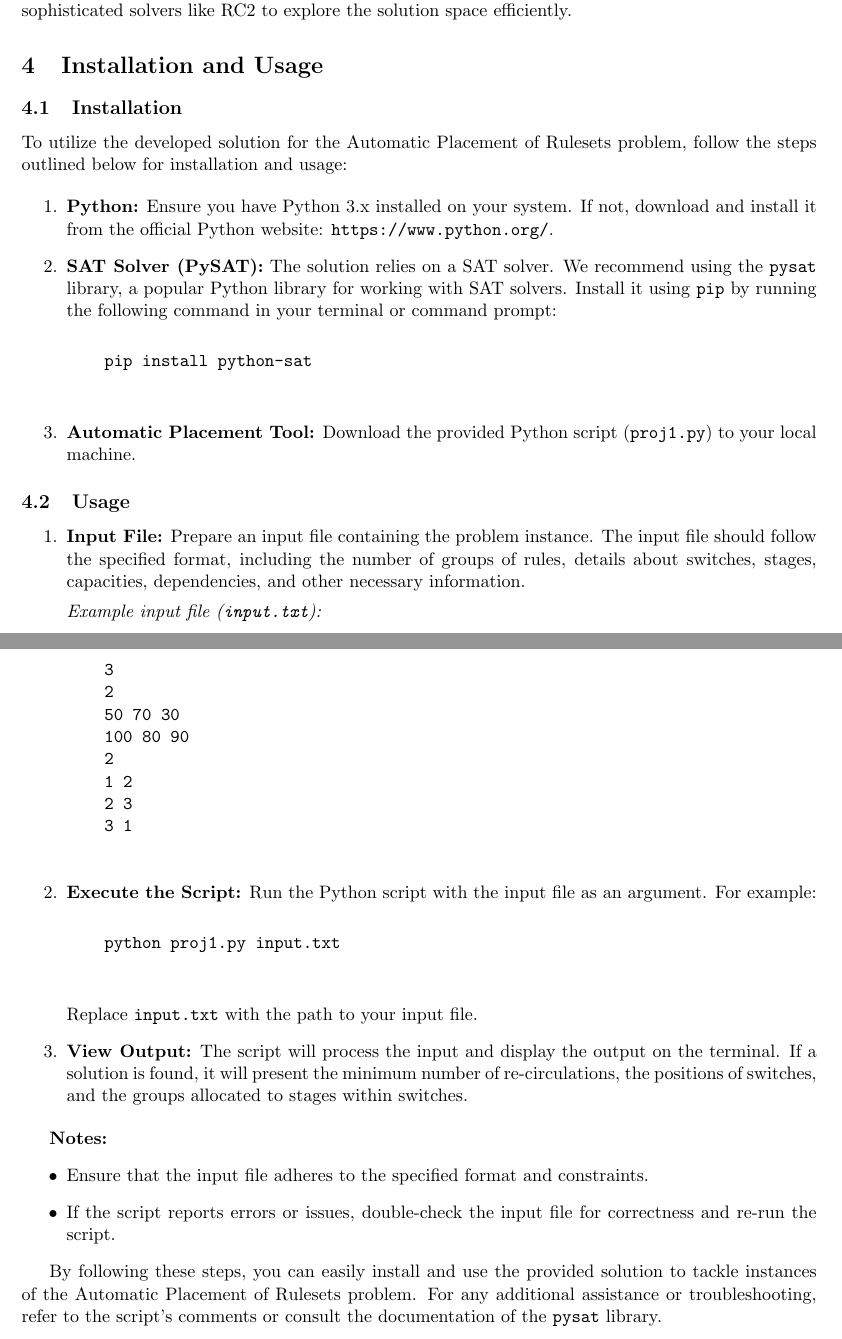
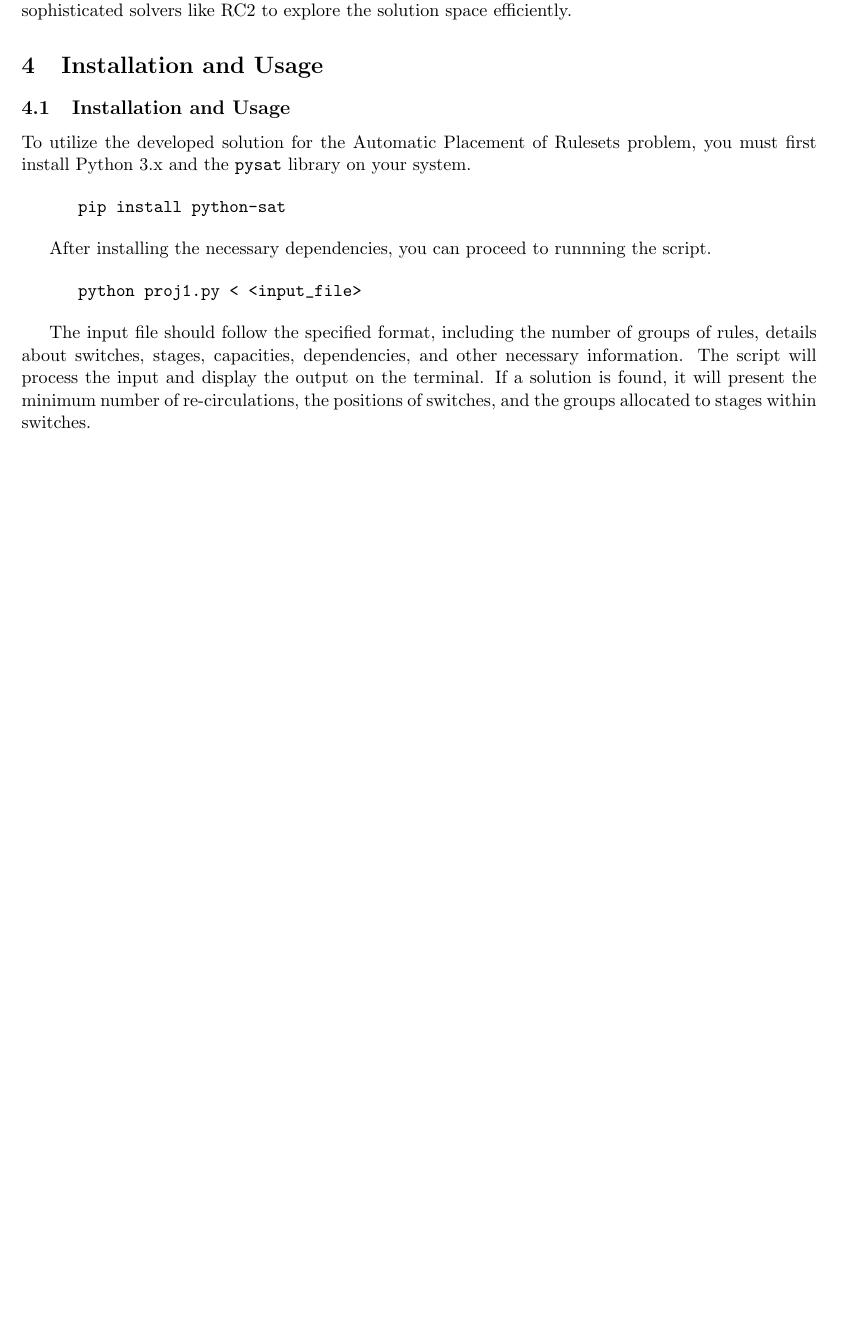
Before and after one commit to jsilll/uni-alc, a LaTeX document (proj1/report/main.tex, which reads proj1/report/sections/section4.tex): two parts of pages 5 and 6 of 6 before the commit and part of page 5 of 5 after it, the two joined at a grey line, cut so that both start at the same text, the shorter picture padded with empty space. Compiled offline with pdfLaTeX.

Commit message:
Finished report

```diff
--- a/proj1/report/sections/section4.tex
+++ b/proj1/report/sections/section4.tex
@@ -1,51 +1,16 @@
-\subsection{Installation}
+\subsection{Installation and Usage}
 
-To utilize the developed solution for the Automatic Placement of Rulesets problem, follow the steps outlined below for installation and usage:
+To utilize the developed solution for the Automatic Placement of Rulesets problem, you must first install Python 3.x
+and the \texttt{pysat} library on your system.
 
-\begin{enumerate}
-    \item \textbf{Python:} Ensure you have Python 3.x installed on your system. If not, download and install it from the official Python website: \url{https://www.python.org/}.
+\begin{verbatim}
+      pip install python-sat
+\end{verbatim}
 
-    \item \textbf{SAT Solver (PySAT):} The solution relies on a SAT solver. We recommend using the \texttt{pysat} library, a popular Python library for working with SAT solvers. Install it using \texttt{pip} by running the following command in your terminal or command prompt:
+After installing the necessary dependencies, you can proceed to runnning the script.
 
-          \begin{verbatim}
-    pip install python-sat
-    \end{verbatim}
+\begin{verbatim}
+      python proj1.py < <input_file>
+\end{verbatim}
 
-    \item \textbf{Automatic Placement Tool:} Download the provided Python script (\texttt{proj1.py}) to your local machine.
-\end{enumerate}
-
-\subsection{Usage}
-
-\begin{enumerate}
-    \item \textbf{Input File:} Prepare an input file containing the problem instance. The input file should follow the specified format, including the number of groups of rules, details about switches, stages, capacities, dependencies, and other necessary information.
-
-          \textit{Example input file (\texttt{input.txt}):}
-          \begin{verbatim}
-    3
-    2
-    50 70 30
-    100 80 90
-    2
-    1 2
-    2 3
-    3 1
-    \end{verbatim}
-
-    \item \textbf{Execute the Script:} Run the Python script with the input file as an argument. For example:
-
-          \begin{verbatim}
-    python proj1.py input.txt
-    \end{verbatim}
-
-          Replace \texttt{input.txt} with the path to your input file.
-
-    \item \textbf{View Output:} The script will process the input and display the output on the terminal. If a solution is found, it will present the minimum number of re-circulations, the positions of switches, and the groups allocated to stages within switches.
-\end{enumerate}
-
-\textbf{Notes:}
-\begin{itemize}
-    \item Ensure that the input file adheres to the specified format and constraints.
-    \item If the script reports errors or issues, double-check the input file for correctness and re-run the script.
-\end{itemize}
-
-By following these steps, you can easily install and use the provided solution to tackle instances of the Automatic Placement of Rulesets problem. For any additional assistance or troubleshooting, refer to the script's comments or consult the documentation of the \texttt{pysat} library.
+The input file should follow the specified format, including the number of groups of rules, details about switches, stages, capacities, dependencies, and other necessary information. The script will process the input and display the output on the terminal. If a solution is found, it will present the minimum number of re-circulations, the positions of switches, and the groups allocated to stages within switches.
```
Also changed, not shown: proj1/report/sections/section2.tex (+2 -2 lines), proj1/report/sections/section3.tex (+6 -6 lines).
